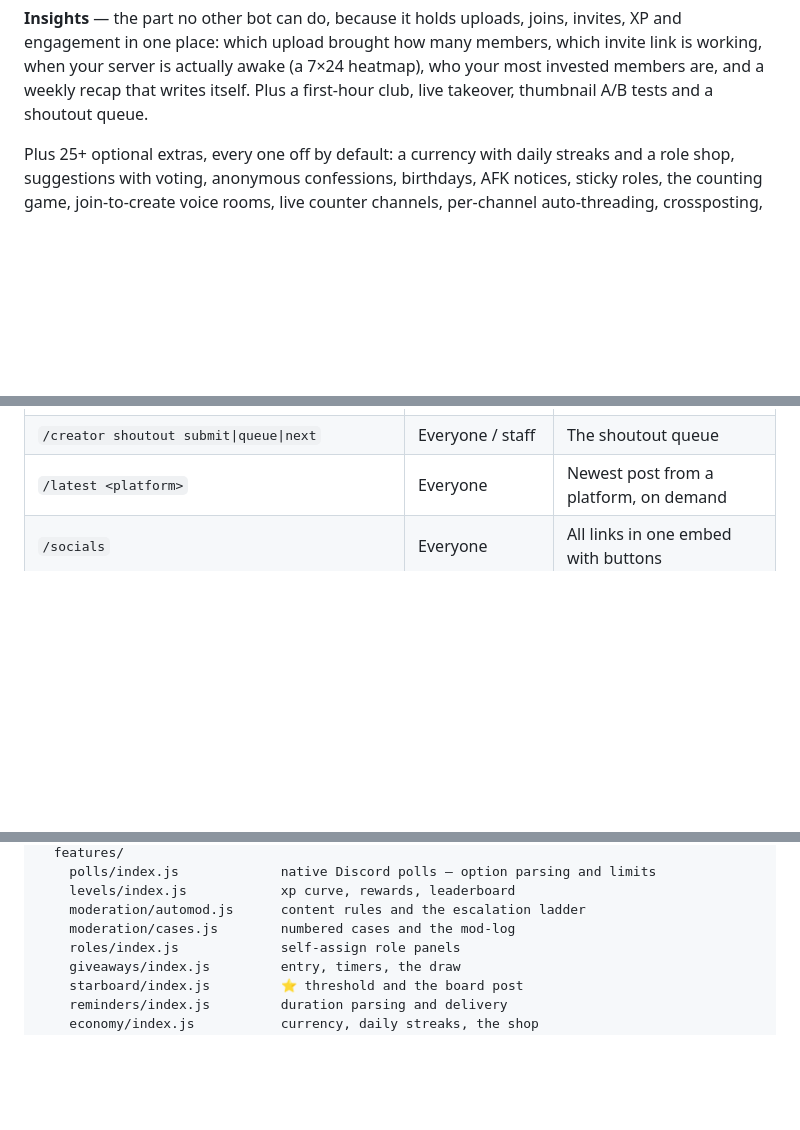
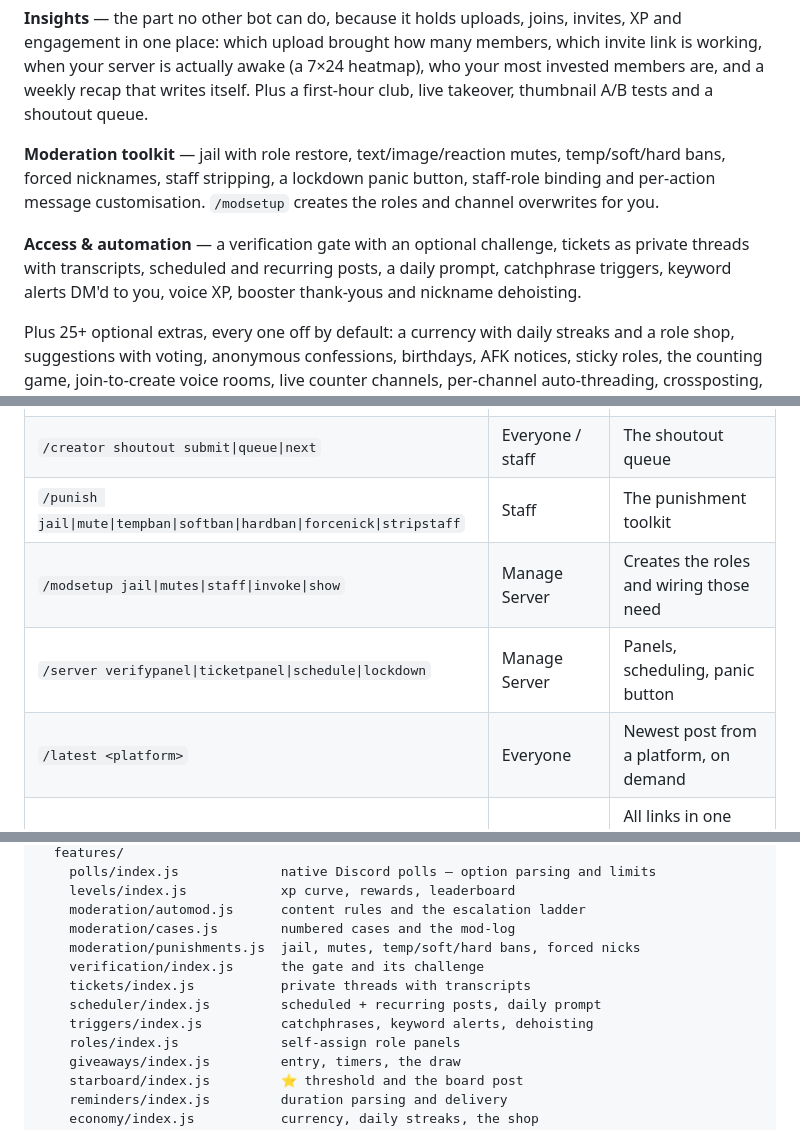
Before and after one commit to michxaal-tech/Daydream-bot, a Markdown page: README.md, 3 parts joined by grey strips. Drawn GitHub-style; blank space fills up the shorter version.

Commit message:
docs: cover the moderation toolkit and automation features
Co-Authored-By: Claude Opus 5 <noreply@anthropic.com>
Claude-Session: https://claude.ai/code/session_011SRau7si1PNdJmGUmpZDwM

```diff
--- a/README.md
+++ b/README.md
@@ -28,6 +28,16 @@ which invite link is working, when your server is actually awake (a 7×24
 heatmap), who your most invested members are, and a weekly recap that writes
 itself. Plus a first-hour club, live takeover, thumbnail A/B tests and a
 shoutout queue.
+
+**Moderation toolkit** — jail with role restore, text/image/reaction mutes,
+temp/soft/hard bans, forced nicknames, staff stripping, a lockdown panic
+button, staff-role binding and per-action message customisation. `/modsetup`
+creates the roles and channel overwrites for you.
+
+**Access & automation** — a verification gate with an optional challenge,
+tickets as private threads with transcripts, scheduled and recurring posts, a
+daily prompt, catchphrase triggers, keyword alerts DM'd to you, voice XP,
+booster thank-yous and nickname dehoisting.
 
 Plus 25+ optional extras, every one off by default: a currency with daily
 streaks and a role shop, suggestions with voting, anonymous confessions,
@@ -98,6 +108,9 @@ Then in Discord: `/welcome test` — it should ping you in `#welcome`.
 | `/insights radar\|attribution\|superfans\|invites\|recap` | Manage Server | The numbers |
 | `/creator ab start\|close` | Manage Server | Thumbnail A/B tests |
 | `/creator shoutout submit\|queue\|next` | Everyone / staff | The shoutout queue |
+| `/punish jail\|mute\|tempban\|softban\|hardban\|forcenick\|stripstaff` | Staff | The punishment toolkit |
+| `/modsetup jail\|mutes\|staff\|invoke\|show` | Manage Server | Creates the roles and wiring those need |
+| `/server verifypanel\|ticketpanel\|schedule\|lockdown` | Manage Server | Panels, scheduling, panic button |
 | `/latest <platform>` | Everyone | Newest post from a platform, on demand |
 | `/socials` | Everyone | All links in one embed with buttons |
 | `/ping` | Everyone | Latency + uptime |
@@ -126,6 +139,11 @@ src/
     levels/index.js            xp curve, rewards, leaderboard
     moderation/automod.js      content rules and the escalation ladder
     moderation/cases.js        numbered cases and the mod-log
+    moderation/punishments.js  jail, mutes, temp/soft/hard bans, forced nicks
+    verification/index.js      the gate and its challenge
+    tickets/index.js           private threads with transcripts
+    scheduler/index.js         scheduled + recurring posts, daily prompt
+    triggers/index.js          catchphrases, keyword alerts, dehoisting
     roles/index.js             self-assign role panels
     giveaways/index.js         entry, timers, the draw
     starboard/index.js         ⭐ threshold and the board post
```
Also changed, not shown: docs/FEATURES.md (+6 -6 lines).
